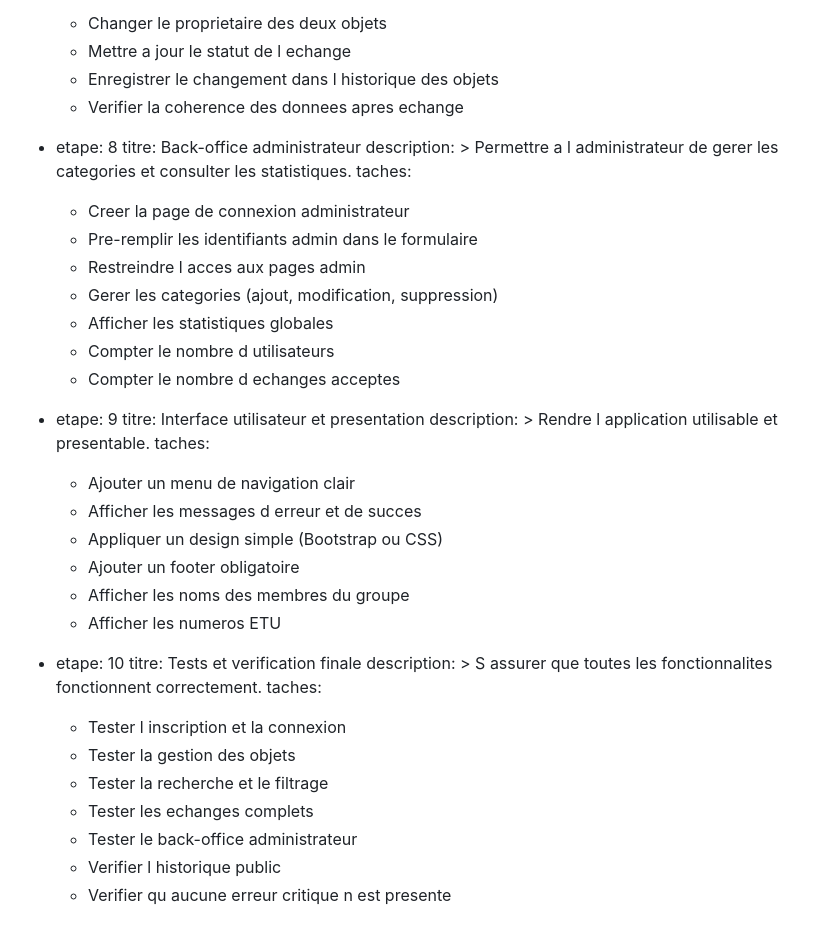
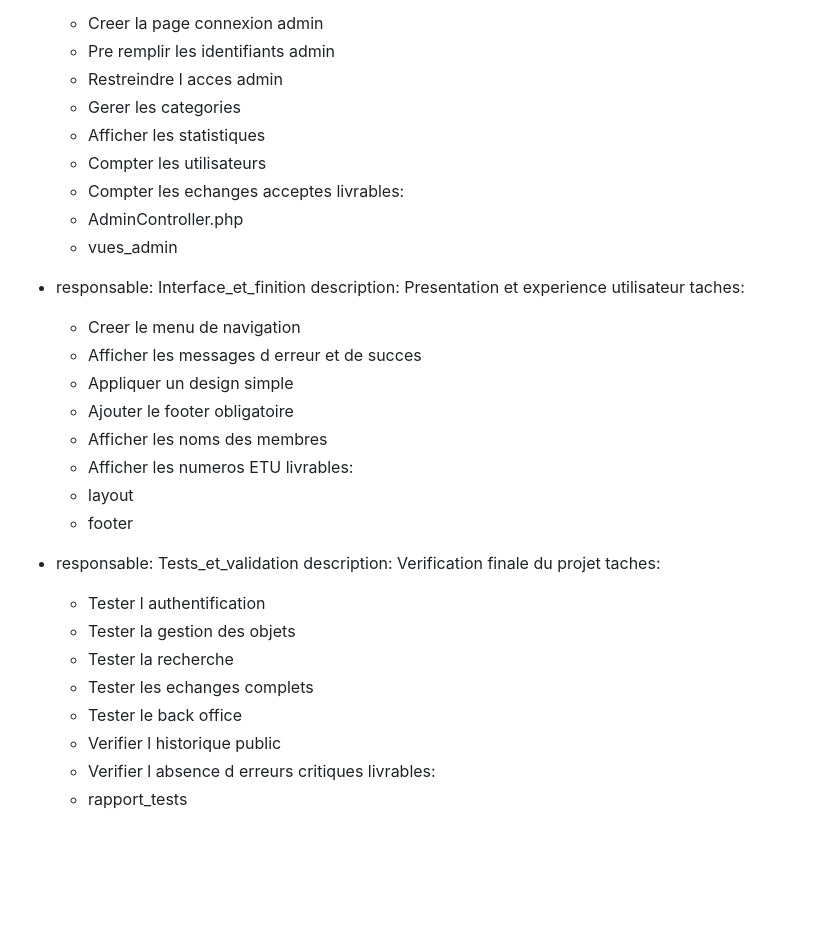
Before and after one commit to Ranton1704/ETU004242-4371-4037, a Markdown page: todolist.md, the part around one of its changes. GitHub-like rendering; blank space fills up the shorter version.

```diff
--- a/todolist.md
+++ b/todolist.md
@@ -80,43 +92,37 @@ etapes:
     taches:
-      - Changer le proprietaire des deux objets
-      - Mettre a jour le statut de l echange
-      - Enregistrer le changement dans l historique des objets
-      - Verifier la coherence des donnees apres echange
+      - Creer la page connexion admin
+      - Pre remplir les identifiants admin
+      - Restreindre l acces admin
+      - Gerer les categories
+      - Afficher les statistiques
+      - Compter les utilisateurs
+      - Compter les echanges acceptes
+    livrables:
+      - AdminController.php
+      - vues_admin
 
-  - etape: 8
-    titre: Back-office administrateur
-    description: >
-      Permettre a l administrateur de gerer les categories et consulter les statistiques.
+  - responsable: Interface_et_finition
+    description: Presentation et experience utilisateur
     taches:
-      - Creer la page de connexion administrateur
-      - Pre-remplir les identifiants admin dans le formulaire
-      - Restreindre l acces aux pages admin
-      - Gerer les categories (ajout, modification, suppression)
-      - Afficher les statistiques globales
-      - Compter le nombre d utilisateurs
-      - Compter le nombre d echanges acceptes
+      - Creer le menu de navigation
+      - Afficher les messages d erreur et de succes
+      - Appliquer un design simple
+      - Ajouter le footer obligatoire
+      - Afficher les noms des membres
+      - Afficher les numeros ETU
+    livrables:
+      - layout
+      - footer
 
-  - etape: 9
-    titre: Interface utilisateur et presentation
-    description: >
-      Rendre l application utilisable et presentable.
+  - responsable: Tests_et_validation
+    description: Verification finale du projet
     taches:
-      - Ajouter un menu de navigation clair
-      - Afficher les messages d erreur et de succes
-      - Appliquer un design simple (Bootstrap ou CSS)
-      - Ajouter un footer obligatoire
-      - Afficher les noms des membres du groupe
-      - Afficher les numeros ETU
-
-  - etape: 10
-    titre: Tests et verification finale
-    description: >
-      S assurer que toutes les fonctionnalites fonctionnent correctement.
-    taches:
-      - Tester l inscription et la connexion
+      - Tester l authentification
       - Tester la gestion des objets
-      - Tester la recherche et le filtrage
+      - Tester la recherche
       - Tester les echanges complets
-      - Tester le back-office administrateur
+      - Tester le back office
       - Verifier l historique public
-      - Verifier qu aucune erreur critique n est presente
+      - Verifier l absence d erreurs critiques
+    livrables:
+      - rapport_tests
```
Also changed, not shown: other parts of todolist.md (+72 -60 lines).
